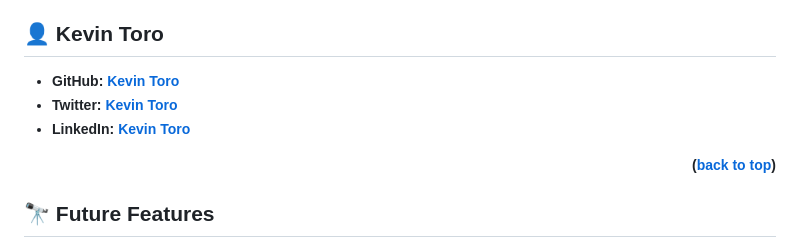
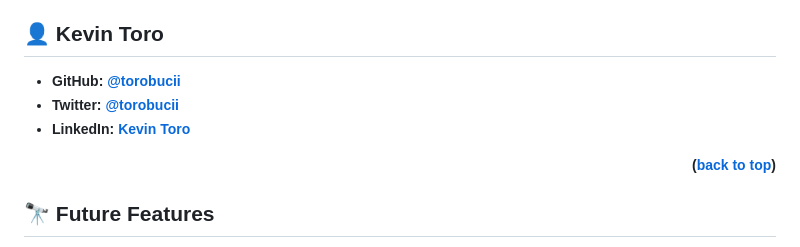
Before and after one commit to AbdusSattar-70/Javascript-Capstone, a Markdown page: README.md, the part around the change. GitHub-like rendering.

```diff
--- a/README.md
+++ b/README.md
@@ -183,9 +183,9 @@ You can deploy this project using:
 
 ## 👤 Kevin Toro
 
-- GitHub: [Kevin Toro](https://github.com/KevinToro)
-- Twitter: [Kevin Toro](https://twitter.com/KevinToro)
-- LinkedIn: [Kevin Toro](https://www.linkedin.com/in/KevinToro-a41a26215/)
+- GitHub: [@torobucii](https://github.com/torobucii)
+- Twitter: [@torobucii](https://twitter.com/@torobucii)
+- LinkedIn: [Kevin Toro](https://linkedin.com/in/KevinToro)
 
 <p align="right">(<a href="#readme-top">back to top</a>)</p>
 
```
